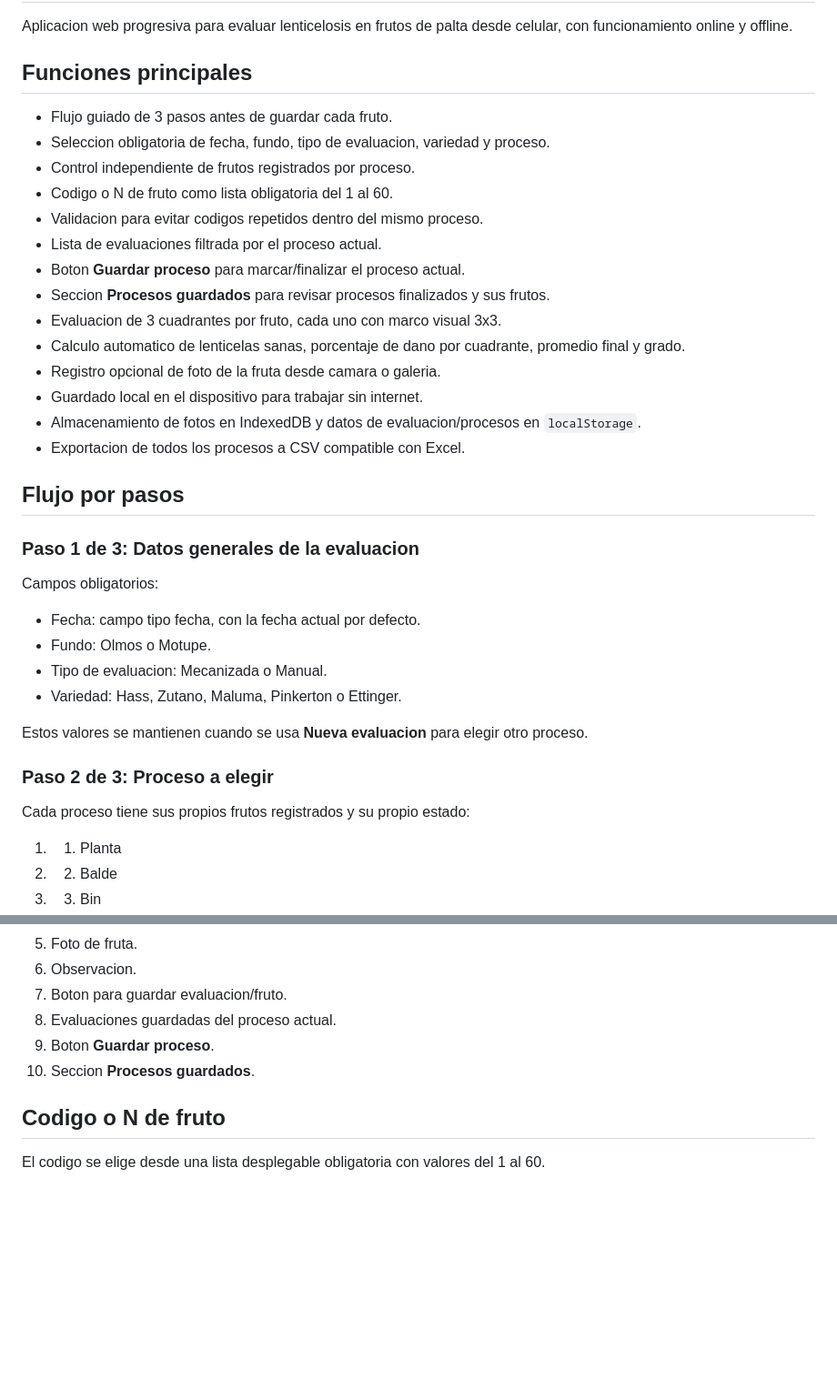
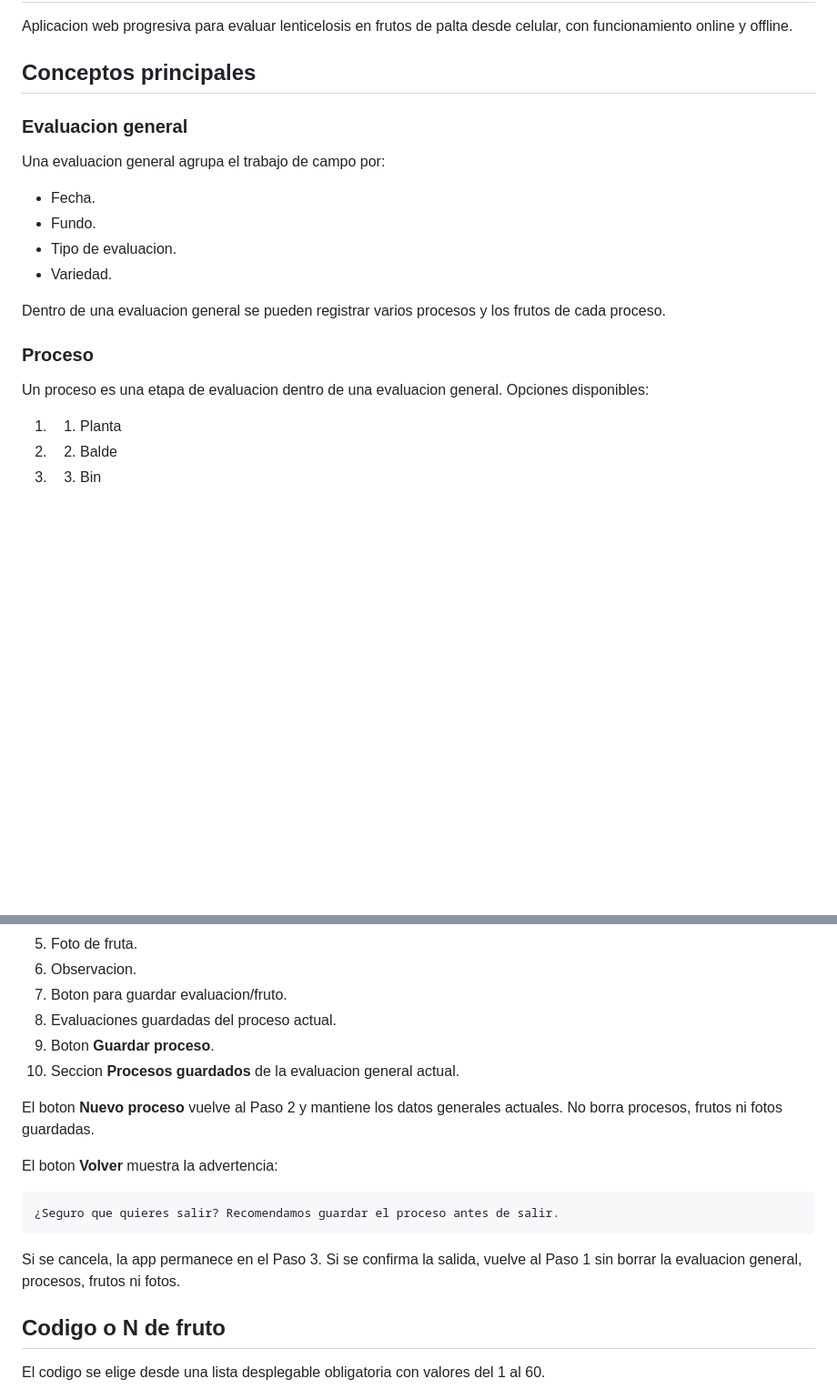
Before and after one commit to LuisP2809/app-lenticelosis, a Markdown page: README.md, 2 parts joined by grey strips. Shown at 91% size. Rendered like a GitHub page; blank space fills up the shorter version.

````diff
--- a/README.md
+++ b/README.md
@@ -2,39 +2,22 @@
 
 Aplicacion web progresiva para evaluar lenticelosis en frutos de palta desde celular, con funcionamiento online y offline.
 
-## Funciones principales
+## Conceptos principales
 
-- Flujo guiado de 3 pasos antes de guardar cada fruto.
-- Seleccion obligatoria de fecha, fundo, tipo de evaluacion, variedad y proceso.
-- Control independiente de frutos registrados por proceso.
-- Codigo o N de fruto como lista obligatoria del 1 al 60.
-- Validacion para evitar codigos repetidos dentro del mismo proceso.
-- Lista de evaluaciones filtrada por el proceso actual.
-- Boton **Guardar proceso** para marcar/finalizar el proceso actual.
-- Seccion **Procesos guardados** para revisar procesos finalizados y sus frutos.
-- Evaluacion de 3 cuadrantes por fruto, cada uno con marco visual 3x3.
-- Calculo automatico de lenticelas sanas, porcentaje de dano por cuadrante, promedio final y grado.
-- Registro opcional de foto de la fruta desde camara o galeria.
-- Guardado local en el dispositivo para trabajar sin internet.
-- Almacenamiento de fotos en IndexedDB y datos de evaluacion/procesos en `localStorage`.
-- Exportacion de todos los procesos a CSV compatible con Excel.
+### Evaluacion general
 
-## Flujo por pasos
+Una evaluacion general agrupa el trabajo de campo por:
 
-### Paso 1 de 3: Datos generales de la evaluacion
+- Fecha.
+- Fundo.
+- Tipo de evaluacion.
+- Variedad.
 
-Campos obligatorios:
+Dentro de una evaluacion general se pueden registrar varios procesos y los frutos de cada proceso.
 
-- Fecha: campo tipo fecha, con la fecha actual por defecto.
-- Fundo: Olmos o Motupe.
-- Tipo de evaluacion: Mecanizada o Manual.
-- Variedad: Hass, Zutano, Maluma, Pinkerton o Ettinger.
+### Proceso
 
-Estos valores se mantienen cuando se usa **Nueva evaluacion** para elegir otro proceso.
-
-### Paso 2 de 3: Proceso a elegir
-
-Cada proceso tiene sus propios frutos registrados y su propio estado:
+Un proceso es una etapa de evaluacion dentro de una evaluacion general. Opciones disponibles:
 
 1. 01. Planta
 2. 02. Balde
@@ -61,7 +97,17 @@ Orden de la pantalla:
 7. Boton para guardar evaluacion/fruto.
 8. Evaluaciones guardadas del proceso actual.
 9. Boton **Guardar proceso**.
-10. Seccion **Procesos guardados**.
+10. Seccion **Procesos guardados** de la evaluacion general actual.
+
+El boton **Nuevo proceso** vuelve al Paso 2 y mantiene los datos generales actuales. No borra procesos, frutos ni fotos guardadas.
+
+El boton **Volver** muestra la advertencia:
+
+```txt
+¿Seguro que quieres salir? Recomendamos guardar el proceso antes de salir.
+```
+
+Si se cancela, la app permanece en el Paso 3. Si se confirma la salida, vuelve al Paso 1 sin borrar la evaluacion general, procesos, frutos ni fotos.
 
 ## Codigo o N de fruto
 
````
Also changed, not shown: other parts of README.md (+86 -13 lines).
